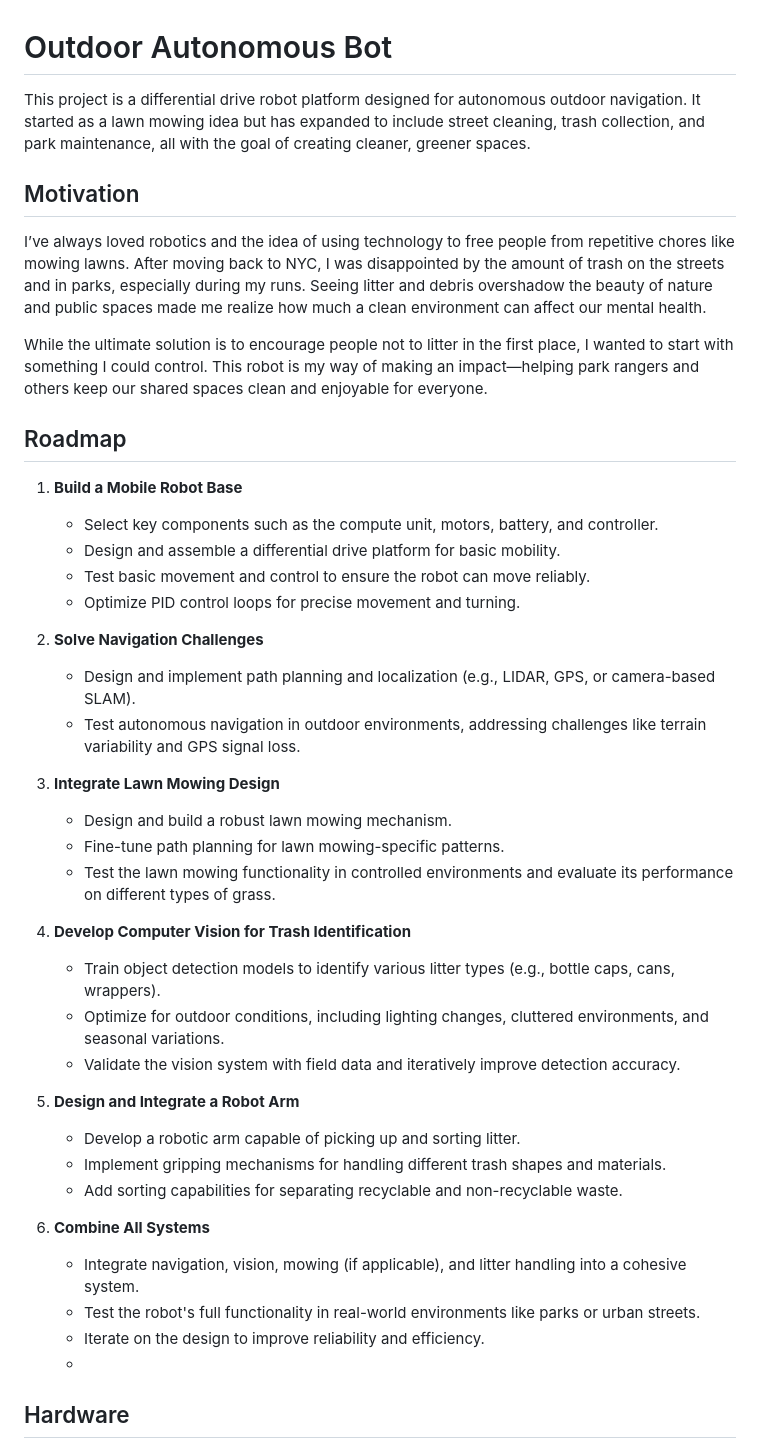
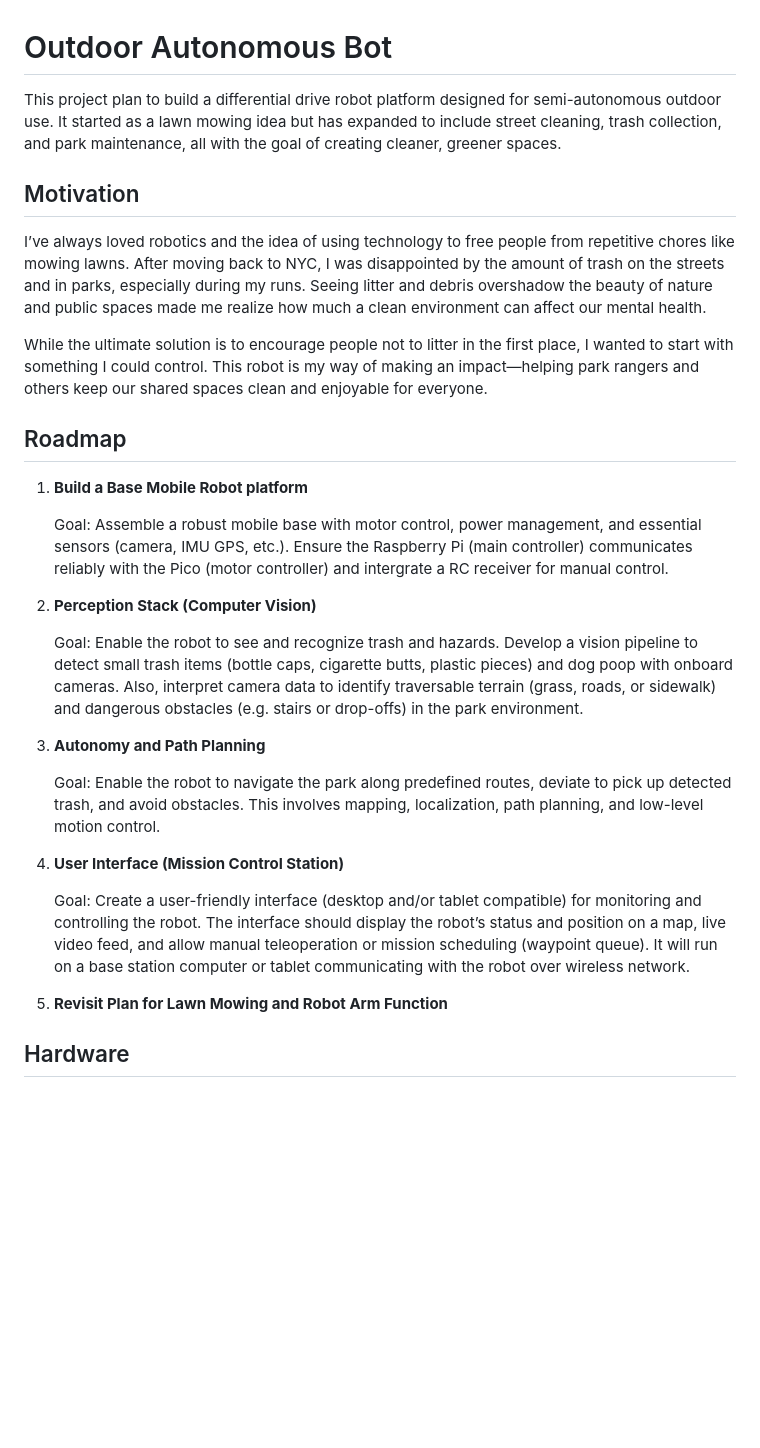
Before and after one commit to sunnydayw/outdoor-autonomous-bot, a Markdown page: README.md, the part around one of its changes. Rendered like a GitHub page; blank space fills up the shorter version.

Commit message:
Update roadmap plan

```diff
--- a/README.md
+++ b/README.md
@@ -1,6 +1,6 @@
 # Outdoor Autonomous Bot
 
-This project is a differential drive robot platform designed for autonomous outdoor navigation. It started as a lawn mowing idea but has expanded to include street cleaning, trash collection, and park maintenance, all with the goal of creating cleaner, greener spaces.
+This project plan to build a differential drive robot platform designed for semi-autonomous outdoor use. It started as a lawn mowing idea but has expanded to include street cleaning, trash collection, and park maintenance, all with the goal of creating cleaner, greener spaces.
 
 ## Motivation
 
@@ -10,36 +10,24 @@ While the ultimate solution is to encourage people not to litter in the first pl
 
 ## Roadmap
 
-1. **Build a Mobile Robot Base**
-    - Select key components such as the compute unit, motors, battery, and controller.
-    - Design and assemble a differential drive platform for basic mobility.
-    - Test basic movement and control to ensure the robot can move reliably.
-    - Optimize PID control loops for precise movement and turning.
+1. **Build a Base Mobile Robot platform**
 
-2. **Solve Navigation Challenges**
-    - Design and implement path planning and localization (e.g., LIDAR, GPS, or camera-based SLAM).
-    - Test autonomous navigation in outdoor environments, addressing challenges like terrain variability and GPS signal loss.
+    Goal: Assemble a robust mobile base with motor control, power management, and essential sensors (camera, IMU GPS, etc.). Ensure the Raspberry Pi (main controller) communicates reliably with the Pico (motor controller) and intergrate a RC receiver for manual control.
 
-3. **Integrate Lawn Mowing Design**
-    - Design and build a robust lawn mowing mechanism.
-    - Fine-tune path planning for lawn mowing-specific patterns.
-    - Test the lawn mowing functionality in controlled environments and evaluate its performance on different types of grass.
+2. **Perception Stack (Computer Vision)**
 
-4. **Develop Computer Vision for Trash Identification**
-    - Train object detection models to identify various litter types (e.g., bottle caps, cans, wrappers).
-    - Optimize for outdoor conditions, including lighting changes, cluttered environments, and seasonal variations.
-    - Validate the vision system with field data and iteratively improve detection accuracy.
+    Goal: Enable the robot to see and recognize trash and hazards. Develop a vision pipeline to detect small trash items (bottle caps, cigarette butts, plastic pieces) and dog poop with onboard cameras. Also, interpret camera data to identify traversable terrain (grass, roads, or sidewalk) and dangerous obstacles (e.g. stairs or drop-offs) in the park environment.
 
-5. **Design and Integrate a Robot Arm**
-    - Develop a robotic arm capable of picking up and sorting litter.
-    - Implement gripping mechanisms for handling different trash shapes and materials.
-    - Add sorting capabilities for separating recyclable and non-recyclable waste.
+3. **Autonomy and Path Planning**
 
-6. **Combine All Systems**
-    - Integrate navigation, vision, mowing (if applicable), and litter handling into a cohesive system.
-    - Test the robot's full functionality in real-world environments like parks or urban streets.
-    - Iterate on the design to improve reliability and efficiency.
-    -
+    Goal: Enable the robot to navigate the park along predefined routes, deviate to pick up detected trash, and avoid obstacles. This involves mapping, localization, path planning, and low-level motion control.
+
+4. **User Interface (Mission Control Station)**
+
+    Goal: Create a user-friendly interface (desktop and/or tablet compatible) for monitoring and controlling the robot. The interface should display the robot’s status and position on a map, live video feed, and allow manual teleoperation or mission scheduling (waypoint queue). It will run on a base station computer or tablet communicating with the robot over wireless network.
+
+5. **Revisit Plan for Lawn Mowing and Robot Arm Function**
+
 ## Hardware
 
 This section provides a detailed Bill of Materials (BOM) for the mechanical and electrical components used in the robot design.
```
Also changed, not shown: other parts of README.md (+15 -29 lines).
